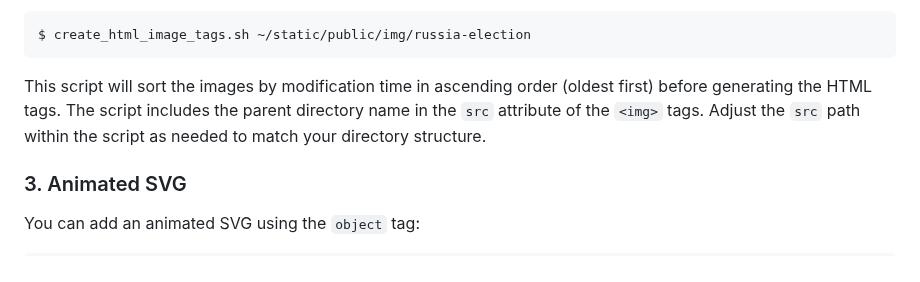
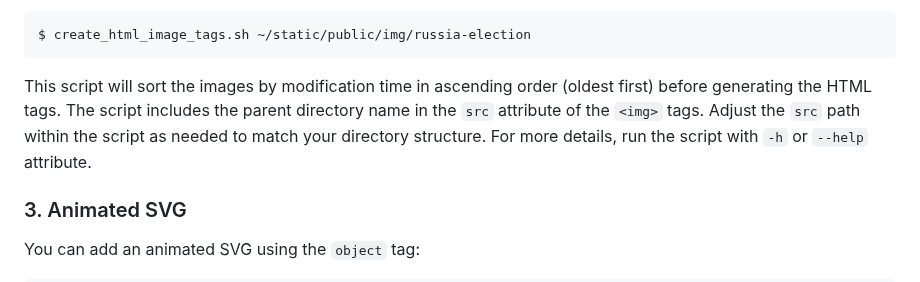
Before and after one commit to PaPa31/todom3, a Markdown page: README.md, the part around the change. Drawn GitHub-style; folded sections open.

````diff
--- a/README.md
+++ b/README.md
@@ -147,7 +147,7 @@ Run the script with the path to the directory containing images:
 $ create_html_image_tags.sh ~/static/public/img/russia-election
 ```
 
-This script will sort the images by modification time in ascending order (oldest first) before generating the HTML tags. The script includes the parent directory name in the `src` attribute of the `<img>` tags. Adjust the `src` path within the script as needed to match your directory structure.
+This script will sort the images by modification time in ascending order (oldest first) before generating the HTML tags. The script includes the parent directory name in the `src` attribute of the `<img>` tags. Adjust the `src` path within the script as needed to match your directory structure. For more details, run the script with `-h` or `--help` attribute.
 
 </details>
 
````
